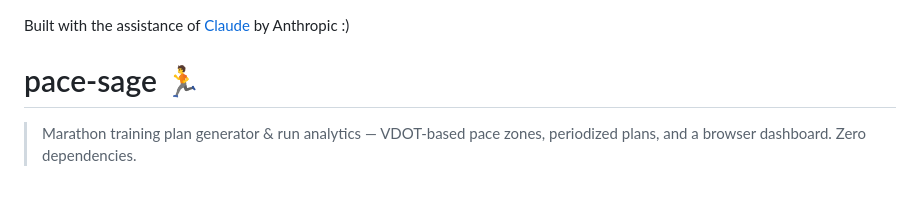
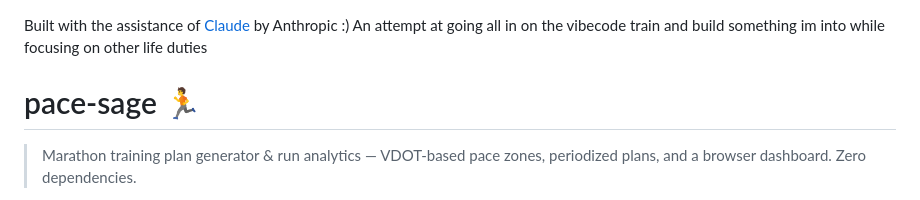
Before and after one commit to barlosapo/Pace-Sage, a Markdown page: README.md, the part around the change. Rendered like a GitHub page.

Commit message:
Update README with vibecode introduction
Added a new introductory line about vibecode.

```diff
--- a/README.md
+++ b/README.md
@@ -1,4 +1,5 @@
 Built with the assistance of [Claude](https://claude.ai) by Anthropic :)
+An attempt at going all in on the vibecode train and build something im into while focusing on other life duties
 
 # pace-sage 🏃
 
```
